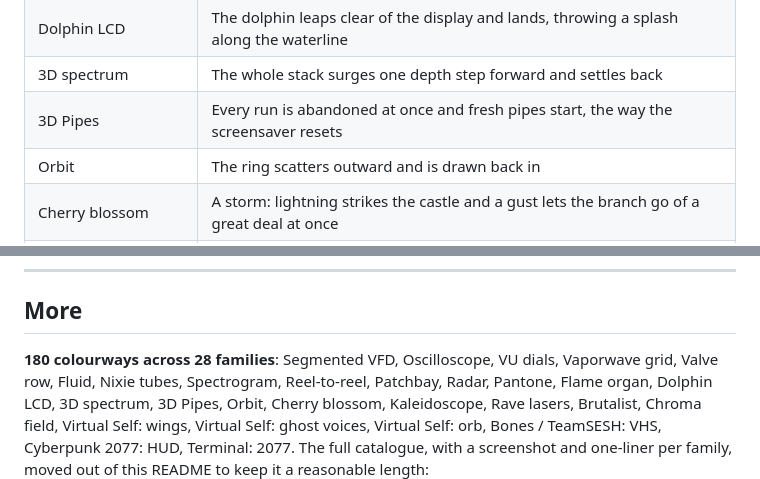
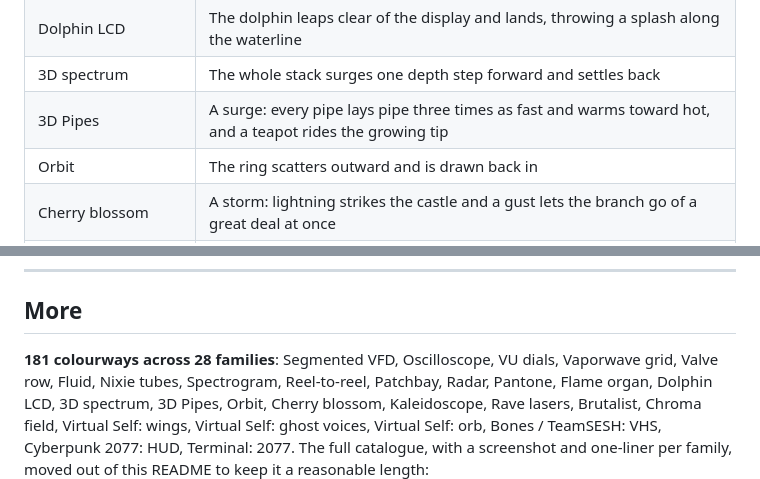
Before and after one commit to cwissett-hub/taskbar-eq, a Markdown page: README.md, 2 parts joined by grey strips. Drawn GitHub-style.

```diff
--- a/README.md
+++ b/README.md
@@ -193,7 +193,7 @@ families** have one, and each is that instrument's characteristic fault or ritua
 | Flame organ | A flashback: every burner guts to its pilot, then an ignition front relights them |
 | Dolphin LCD | The dolphin leaps clear of the display and lands, throwing a splash along the waterline |
 | 3D spectrum | The whole stack surges one depth step forward and settles back |
-| 3D Pipes | Every run is abandoned at once and fresh pipes start, the way the screensaver resets |
+| 3D Pipes | A surge: every pipe lays pipe three times as fast and warms toward hot, and a teapot rides the growing tip |
 | Orbit | The ring scatters outward and is drawn back in |
 | Cherry blossom | A storm: lightning strikes the castle and a gust lets the branch go of a great deal at once |
 | Brutalist | The monolith: every block slams to full height and figure and ground invert |
@@ -352,7 +352,7 @@ colourway files, which hot-reload on save and can replace a built-in by reusing
 
 ## More
 
-**180 colourways across 28 families**: Segmented VFD, Oscilloscope, VU dials, Vaporwave grid,
+**181 colourways across 28 families**: Segmented VFD, Oscilloscope, VU dials, Vaporwave grid,
 Valve row, Fluid, Nixie tubes, Spectrogram, Reel-to-reel, Patchbay, Radar, Pantone, Flame organ,
 Dolphin LCD, 3D spectrum, 3D Pipes, Orbit, Cherry blossom, Kaleidoscope, Rave lasers, Brutalist,
 Chroma field, Virtual Self: wings, Virtual Self: ghost voices, Virtual Self: orb, Bones / TeamSESH: VHS,
```
Also changed, not shown: docs/themes.md (+4 -4 lines), docs/review/brutal-fidelity-128.png (added), docs/review/brutal-fidelity.png (added), docs/review/pipes-fidelity-128.png (added), docs/review/pipes-fidelity.png (added), 4 other files.
